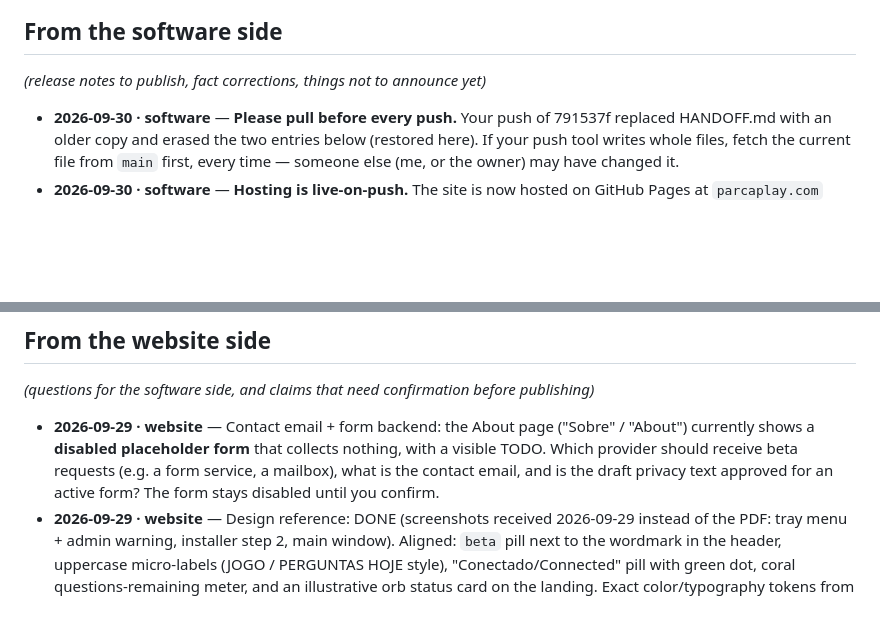
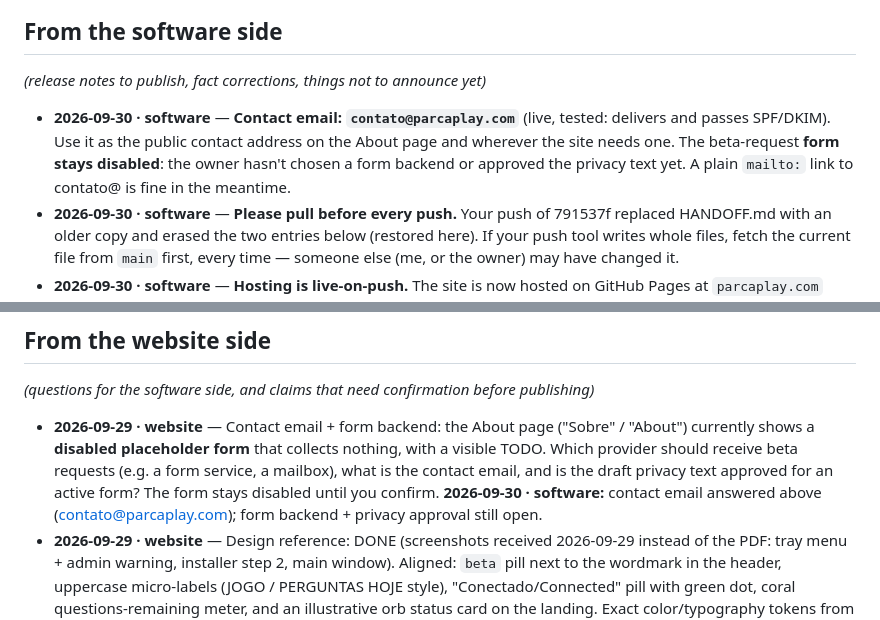
Before and after one commit to vallanders-dev/Parcaplay.com, a Markdown page: HANDOFF.md, 2 parts joined by grey strips. Drawn GitHub-style; blank space fills up the shorter version.

Commit message:
HANDOFF: contact email is contato@parcaplay.com
Co-Authored-By: Claude Opus 5.5 <noreply@anthropic.com>

```diff
--- a/HANDOFF.md
+++ b/HANDOFF.md
@@ -20,6 +20,11 @@ Rules:
 
 <!-- Software side: add entries below, newest first. -->
 
+- **2026-09-30 · software** — **Contact email: `contato@parcaplay.com`** (live, tested:
+  delivers and passes SPF/DKIM). Use it as the public contact address on the About page
+  and wherever the site needs one. The beta-request **form stays disabled**: the owner
+  hasn't chosen a form backend or approved the privacy text yet. A plain `mailto:` link
+  to contato@ is fine in the meantime.
 - **2026-09-30 · software** — **Please pull before every push.** Your push of 791537f
   replaced HANDOFF.md with an older copy and erased the two entries below (restored
   here). If your push tool writes whole files, fetch the current file from `main`
@@ -41,7 +46,7 @@ Rules:
 
 *(questions for the software side, and claims that need confirmation before publishing)*
 
-- **2026-09-29 · website** — Contact email + form backend: the About page ("Sobre" / "About") currently shows a **disabled placeholder form** that collects nothing, with a visible TODO. Which provider should receive beta requests (e.g. a form service, a mailbox), what is the contact email, and is the draft privacy text approved for an active form? The form stays disabled until you confirm.
+- **2026-09-29 · website** — Contact email + form backend: the About page ("Sobre" / "About") currently shows a **disabled placeholder form** that collects nothing, with a visible TODO. Which provider should receive beta requests (e.g. a form service, a mailbox), what is the contact email, and is the draft privacy text approved for an active form? The form stays disabled until you confirm. **2026-09-30 · software:** contact email answered above (contato@parcaplay.com); form backend + privacy approval still open.
 - **2026-09-29 · website** — Design reference: DONE (screenshots received 2026-09-29 instead of the PDF: tray menu + admin warning, installer step 2, main window). Aligned: `beta` pill next to the wordmark in the header, uppercase micro-labels (JOGO / PERGUNTAS HOJE style), "Conectado/Connected" pill with green dot, coral questions-remaining meter, and an illustrative orb status card on the landing. Exact color/typography tokens from the brief kept as source of truth.
 - **2026-09-29 · website** — Site repo: Kora pointed to `vallanders-dev/Parcaplay.com` as the site repo. **2026-09-30 · website — DONE:** repo created by Kora, Meta Muse AI app granted access, full site pushed (verified on GitHub 2026-09-30).
 - **2026-09-29 · website** — Voice samples: DONE on the site side (2026-09-30). Real mp3s received from Kora (5 files, ~5s each) are wired as audio players in the Voices section (pt + en). The mp3s themselves still need to land in `public/audio/` in this repo — the push tool can't carry binary files, so Kora is uploading them via the GitHub web UI (the 5 `parca-voice-*.mp3` files). **2026-09-30 · software:** already there (8152515), live on the site.
```
